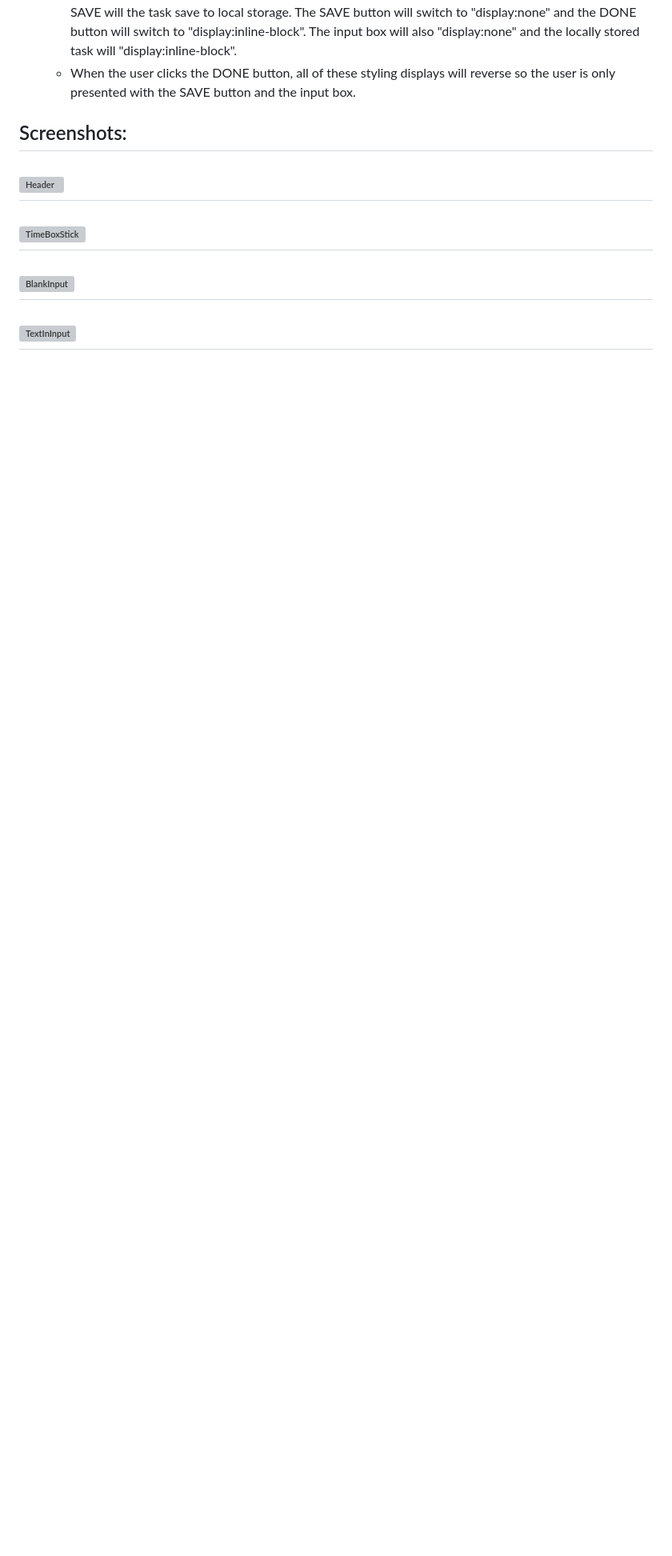
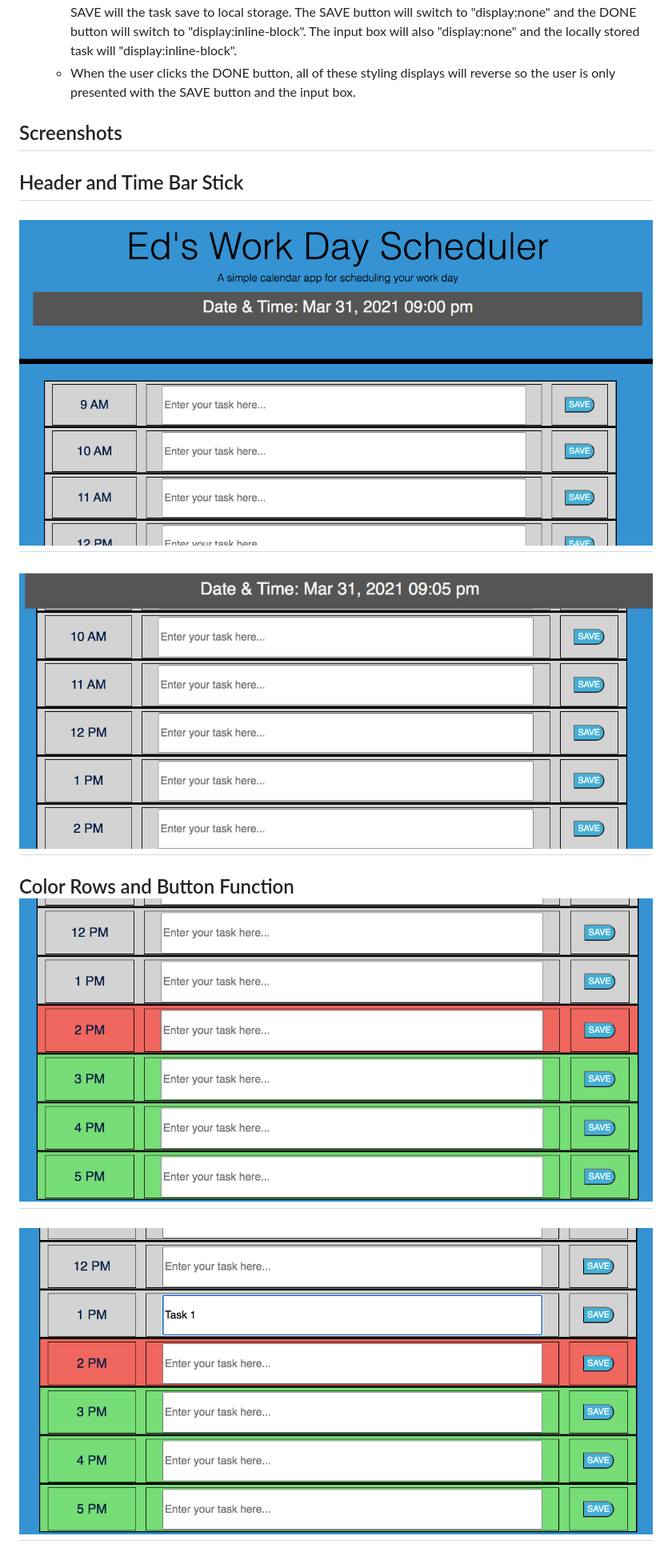
Before and after one commit to edoliva/HomeWork-5-WorkDayScheduler, a Markdown page: README.md, the part around the change printed below. Shown: that part at 80% size. Drawn GitHub-style; pictures changed too: Assets/Images/BlankInput.png (added), Assets/Images/Header.png (added), Assets/Images/TextInInput.png (added); blank space fills up the shorter version; grey boxes are pictures that could not be loaded.

Commit message:
README updated with screenshots

```diff
--- a/README.md
+++ b/README.md
@@ -27,13 +27,16 @@ Clone or download this repository on GitHub then open "edoliva.github.io/HomeWor
    - The middle section of each row is an open text box for the user to type in the task. Only when they hit SAVE will the task save to local storage. The SAVE button will switch to "display:none" and the DONE button will switch to "display:inline-block". The input box will also "display:none" and the locally stored task will "display:inline-block".
    - When the user clicks the DONE button, all of these styling displays will reverse so the user is only presented with the SAVE button and the input box.
 
-Screenshots:
+## Screenshots
+
+Header and Time Bar Stick
 -
-![Header](Assets/Images/InfoBox.png)
+![Header](Assets/Images/Header.png)
 -
-![TimeBoxStick](Assets/Images/QuizQuestionBox.png)
+![TimeBoxStick](Assets/Images/TimeBoxStick.png)
 -
-![BlankInput](Assets/Images/FinalScoreBox.png)
+Color Rows and Button Function
+![BlankInput](Assets/Images/BlankInput.png)
 -
-![TextInInput](Assets/Images/HighScoreBox.png)
+![TextInInput](Assets/Images/TextInInput.png)
 -
```
Also changed, not shown: other parts of README.md (+4 -2 lines), Assets/Images/DoneButton.png (added), Assets/Images/NoTaskError.png (added).
